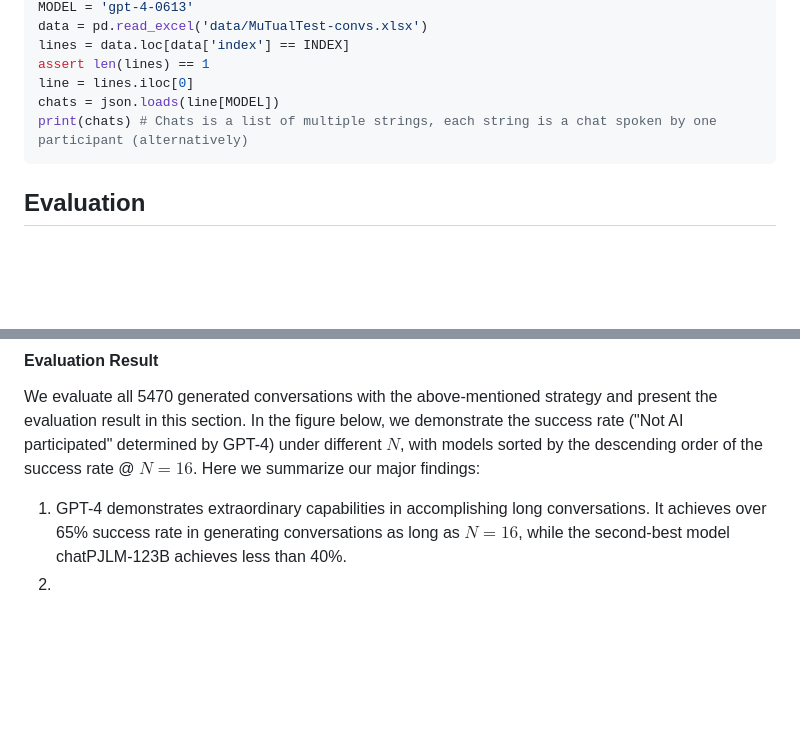
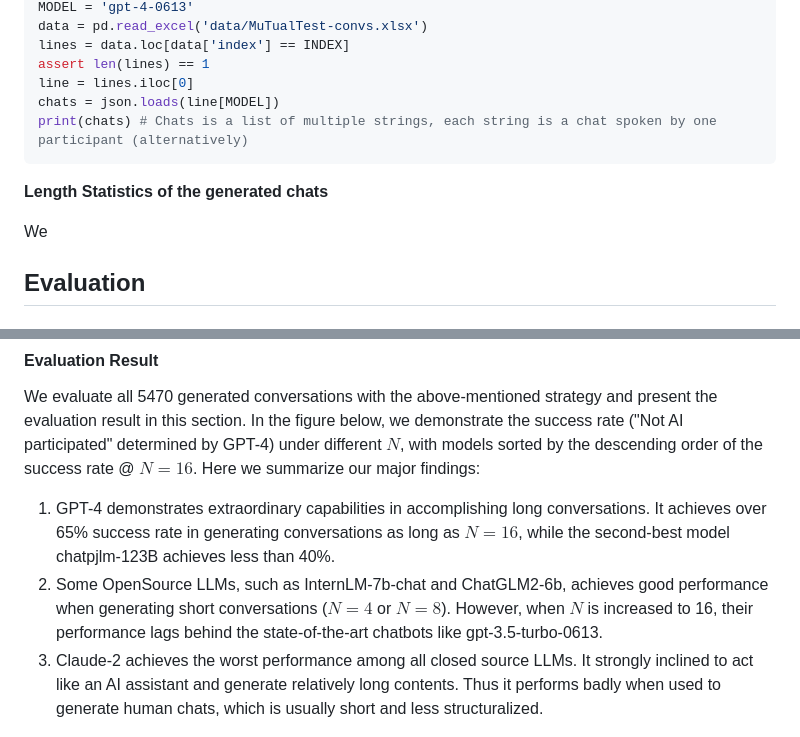
Before and after one commit to open-compass/BotChat, a Markdown page: README.md, 2 parts joined by grey strips. Drawn GitHub-style; blank space fills up the shorter version.

````diff
--- a/README.md
+++ b/README.md
@@ -59,6 +59,12 @@ chats = json.loads(line[MODEL])
 print(chats) # Chats is a list of multiple strings, each string is a chat spoken by one participant (alternatively)
 ```
 
+**Length Statistics of the generated chats**
+
+We
+
+
+
 ## Evaluation
 
 ### Assessment each single conversation
@@ -96,8 +102,9 @@ Choice: Yes\nIndex: n\nReason: BlahBlah\n
 
 We evaluate all 5470 generated conversations with the above-mentioned strategy and present the evaluation result in this section. In the figure below, we demonstrate the success rate ("Not AI participated" determined by GPT-4) under different $N$, with models sorted by the descending order of the success rate @ $N=16$.  Here we summarize our major findings:
 
-1. GPT-4 demonstrates extraordinary capabilities in accomplishing long conversations. It achieves over 65% success rate in generating conversations as long as $N=16$, while the second-best model chatPJLM-123B achieves less than 40%.
-2.
+1. GPT-4 demonstrates extraordinary capabilities in accomplishing long conversations. It achieves over 65% success rate in generating conversations as long as $N=16$, while the second-best model chatpjlm-123B achieves less than 40%.
+2. Some OpenSource LLMs, such as InternLM-7b-chat and ChatGLM2-6b,  achieves good performance when generating short conversations ($N=4$ or $N=8$). However, when $N$ is increased to 16, their performance lags behind the state-of-the-art chatbots like gpt-3.5-turbo-0613.
+3. Claude-2 achieves the worst performance among all closed source LLMs. It strongly inclined to act like an AI assistant and generate relatively long contents. Thus it performs badly when used to generate human chats, which is usually short and less structuralized.
 
 ![UniEval Result](/assets/UniEval_passrate.png)
 
````
